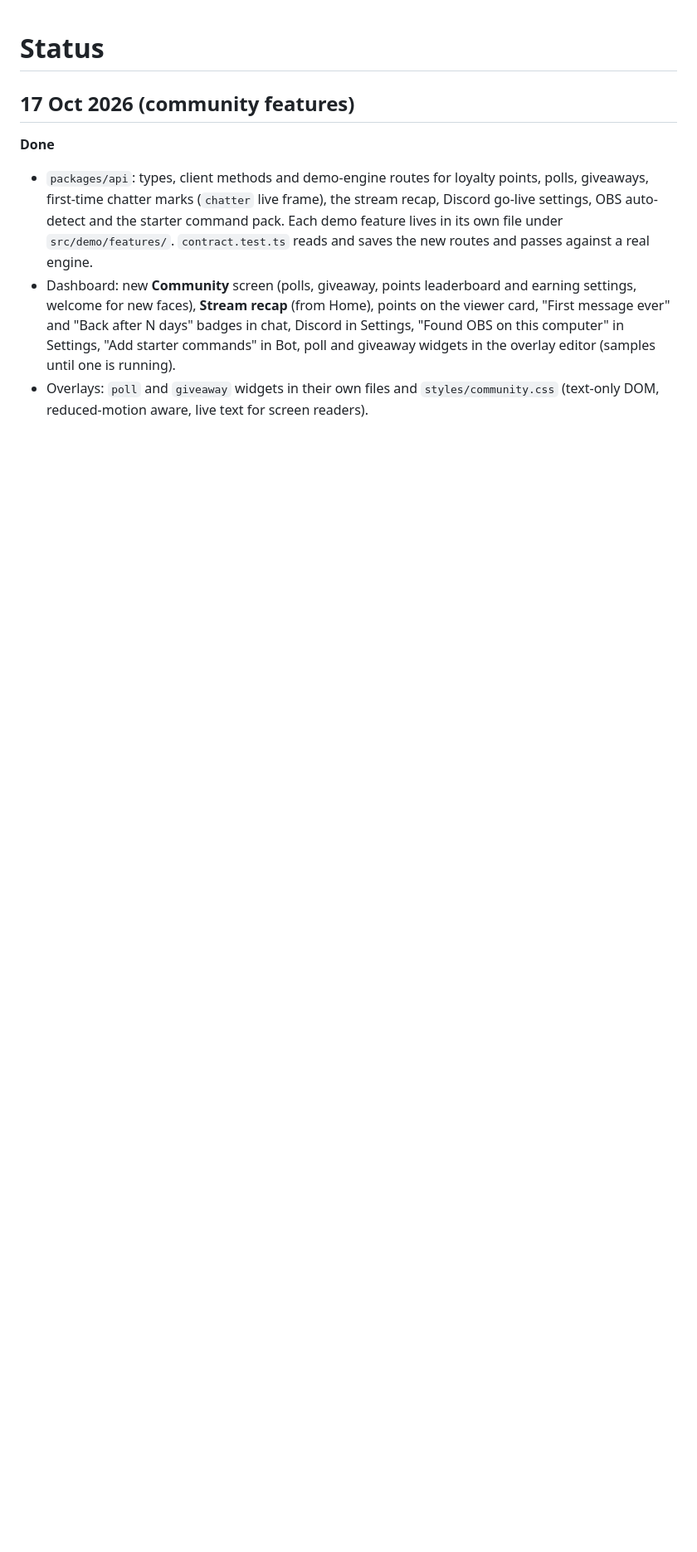
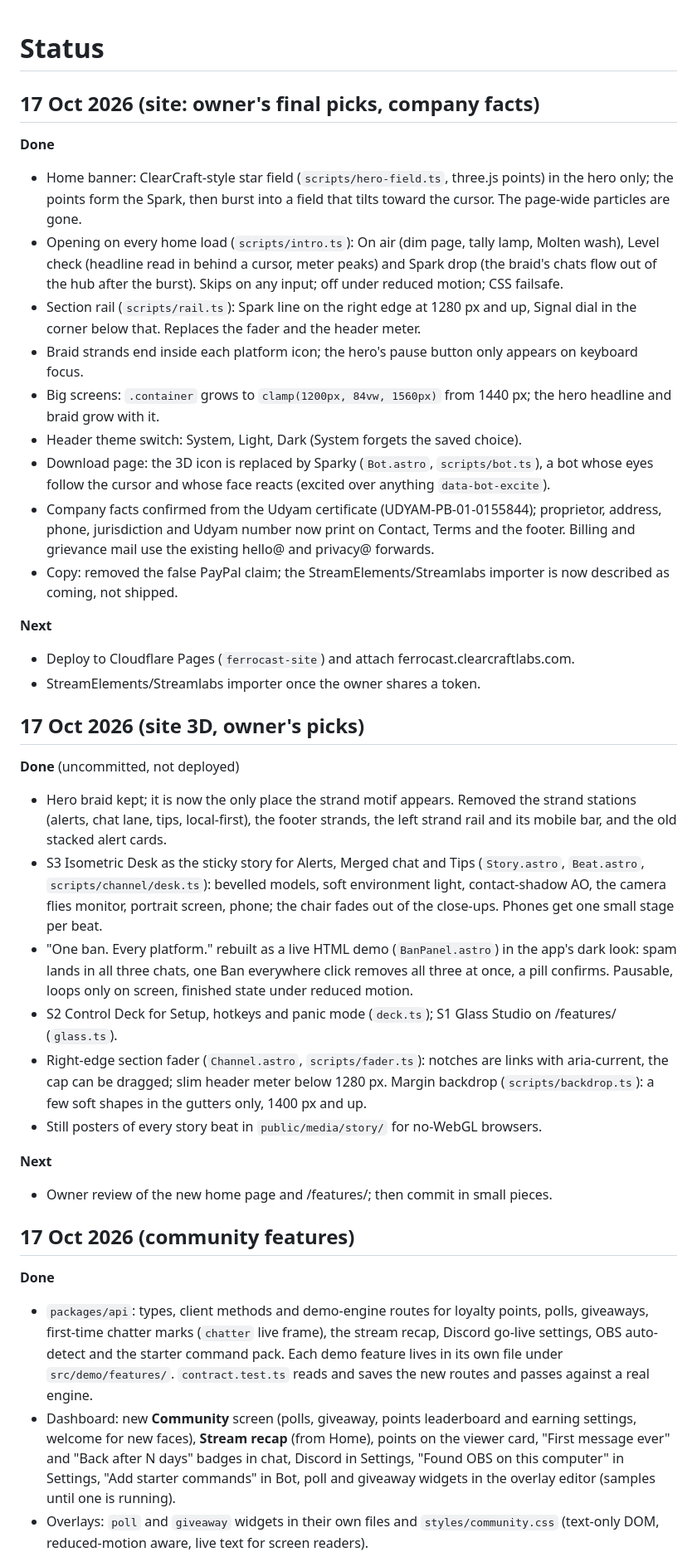
Before and after one commit to ArshPunisher/ferrocast-web, a Markdown page: docs/plan/STATUS.md, the part around the change. Shown at 83% size. Rendered like a GitHub page; blank space fills up the shorter version.

Commit message:
docs(plan): status after the owner's site picks and company facts
Records what shipped in the site rebuild, the confirmed company facts and what comes next (deploy, importer).

```diff
--- a/docs/plan/STATUS.md
+++ b/docs/plan/STATUS.md
@@ -1,4 +1,38 @@
 # Status
+
+## 17 Oct 2026 (site: owner's final picks, company facts)
+
+**Done**
+
+- Home banner: ClearCraft-style star field (`scripts/hero-field.ts`, three.js points) in the hero only; the points form the Spark, then burst into a field that tilts toward the cursor. The page-wide particles are gone.
+- Opening on every home load (`scripts/intro.ts`): On air (dim page, tally lamp, Molten wash), Level check (headline read in behind a cursor, meter peaks) and Spark drop (the braid's chats flow out of the hub after the burst). Skips on any input; off under reduced motion; CSS failsafe.
+- Section rail (`scripts/rail.ts`): Spark line on the right edge at 1280 px and up, Signal dial in the corner below that. Replaces the fader and the header meter.
+- Braid strands end inside each platform icon; the hero's pause button only appears on keyboard focus.
+- Big screens: `.container` grows to `clamp(1200px, 84vw, 1560px)` from 1440 px; the hero headline and braid grow with it.
+- Header theme switch: System, Light, Dark (System forgets the saved choice).
+- Download page: the 3D icon is replaced by Sparky (`Bot.astro`, `scripts/bot.ts`), a bot whose eyes follow the cursor and whose face reacts (excited over anything `data-bot-excite`).
+- Company facts confirmed from the Udyam certificate (UDYAM-PB-01-0155844); proprietor, address, phone, jurisdiction and Udyam number now print on Contact, Terms and the footer. Billing and grievance mail use the existing hello@ and privacy@ forwards.
+- Copy: removed the false PayPal claim; the StreamElements/Streamlabs importer is now described as coming, not shipped.
+
+**Next**
+
+- Deploy to Cloudflare Pages (`ferrocast-site`) and attach ferrocast.clearcraftlabs.com.
+- StreamElements/Streamlabs importer once the owner shares a token.
+
+## 17 Oct 2026 (site 3D, owner's picks)
+
+**Done** (uncommitted, not deployed)
+
+- Hero braid kept; it is now the only place the strand motif appears. Removed the strand stations (alerts, chat lane, tips, local-first), the footer strands, the left strand rail and its mobile bar, and the old stacked alert cards.
+- S3 Isometric Desk as the sticky story for Alerts, Merged chat and Tips (`Story.astro`, `Beat.astro`, `scripts/channel/desk.ts`): bevelled models, soft environment light, contact-shadow AO, the camera flies monitor, portrait screen, phone; the chair fades out of the close-ups. Phones get one small stage per beat.
+- "One ban. Every platform." rebuilt as a live HTML demo (`BanPanel.astro`) in the app's dark look: spam lands in all three chats, one Ban everywhere click removes all three at once, a pill confirms. Pausable, loops only on screen, finished state under reduced motion.
+- S2 Control Deck for Setup, hotkeys and panic mode (`deck.ts`); S1 Glass Studio on /features/ (`glass.ts`).
+- Right-edge section fader (`Channel.astro`, `scripts/fader.ts`): notches are links with aria-current, the cap can be dragged; slim header meter below 1280 px. Margin backdrop (`scripts/backdrop.ts`): a few soft shapes in the gutters only, 1400 px and up.
+- Still posters of every story beat in `public/media/story/` for no-WebGL browsers.
+
+**Next**
+
+- Owner review of the new home page and /features/; then commit in small pieces.
 
 ## 17 Oct 2026 (community features)
 
```
